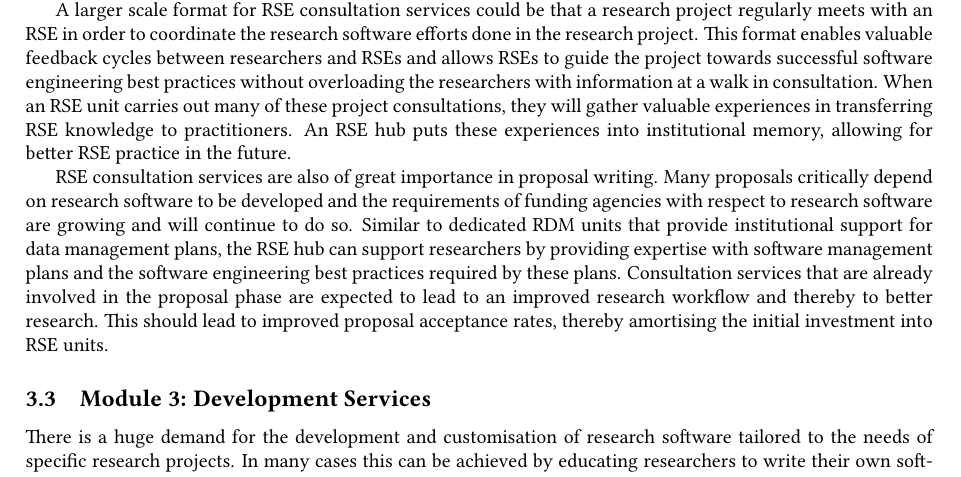
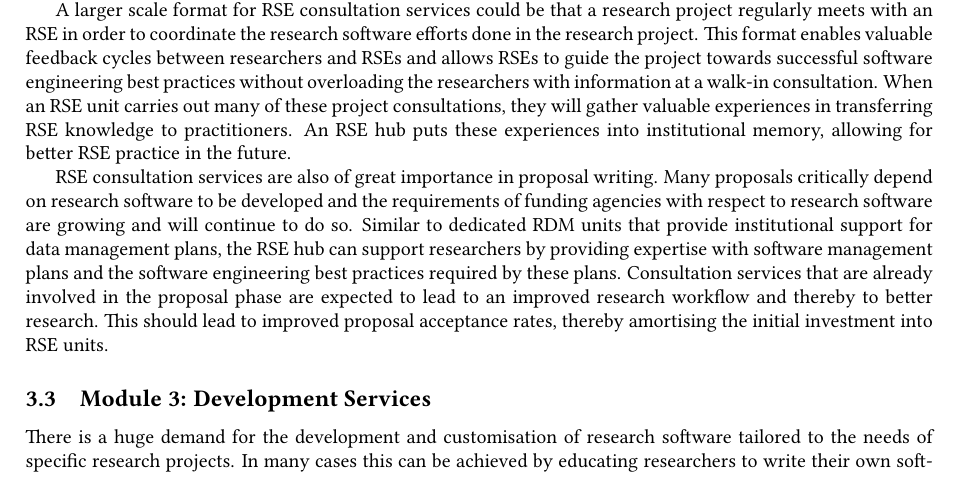
Before and after one commit to DE-RSE/2023_paper-RSE-groups, a LaTeX document (paper.tex): part of page 5 of 15, cut so that both start at the same text. Compiled offline with pdfLaTeX; a LaTeX package or settings file that is missing is left out.

Commit message:
Update paper.tex
Co-authored-by: Magnus Hagdorn <magnus.hagdorn@charite.de>

```diff
--- a/paper.tex
+++ b/paper.tex
@@ -301,7 +301,7 @@ a great introduction to the hub's RSE services and are offered by almost all RSE
 
 A larger scale format for RSE consultation services could be that a research project regularly meets with an RSE in order to coordinate the research software efforts done in the research project.
 This format enables valuable feedback cycles between researchers and RSEs and allows RSEs to guide the project
-towards successful software engineering best practices without overloading the researchers with information at a walk in consultation.
+towards successful software engineering best practices without overloading the researchers with information at a walk-in consultation.
 When an RSE unit carries out many of these project consultations, they will gather valuable experiences in transferring RSE knowledge to practitioners.
 An RSE hub puts these experiences into institutional memory, allowing for better RSE practice in the future.
 
```
